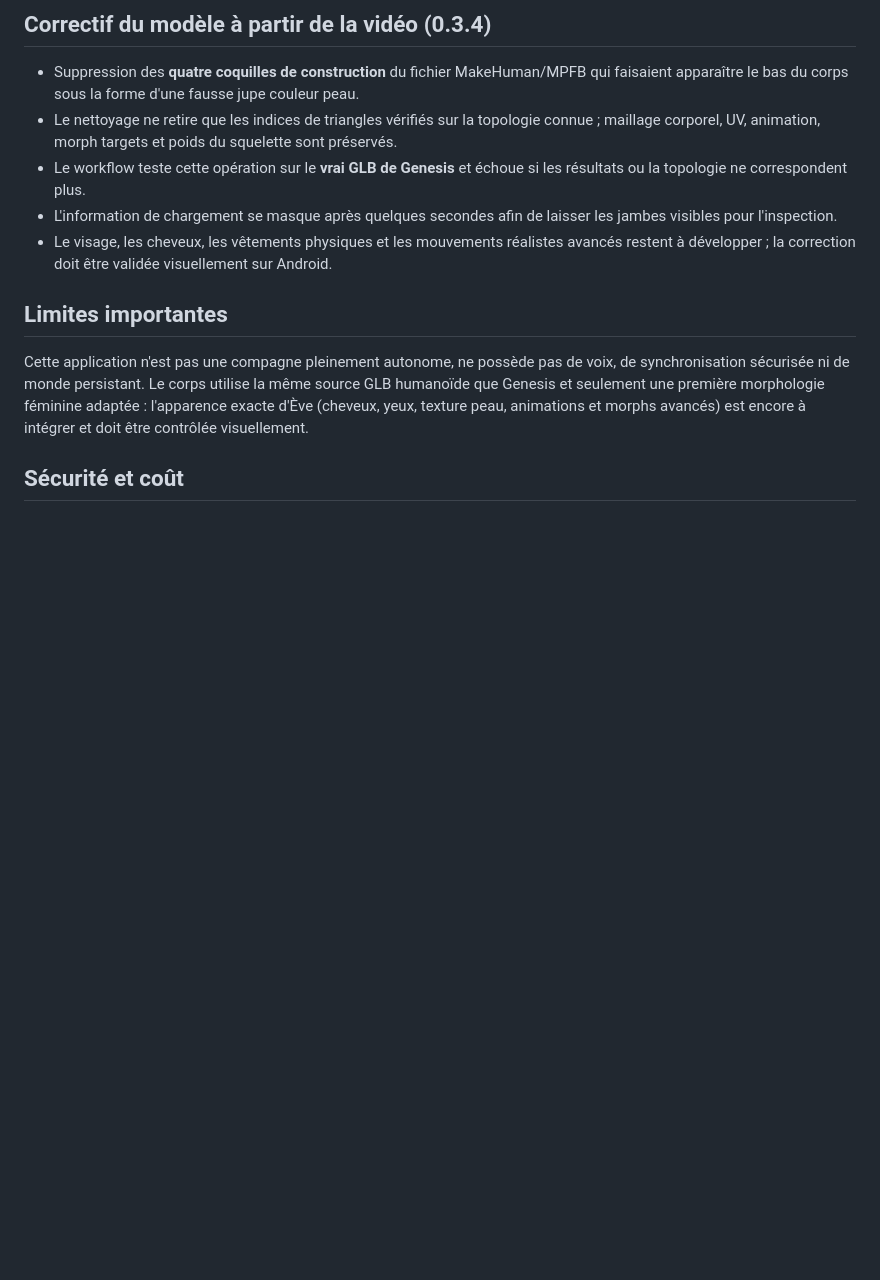
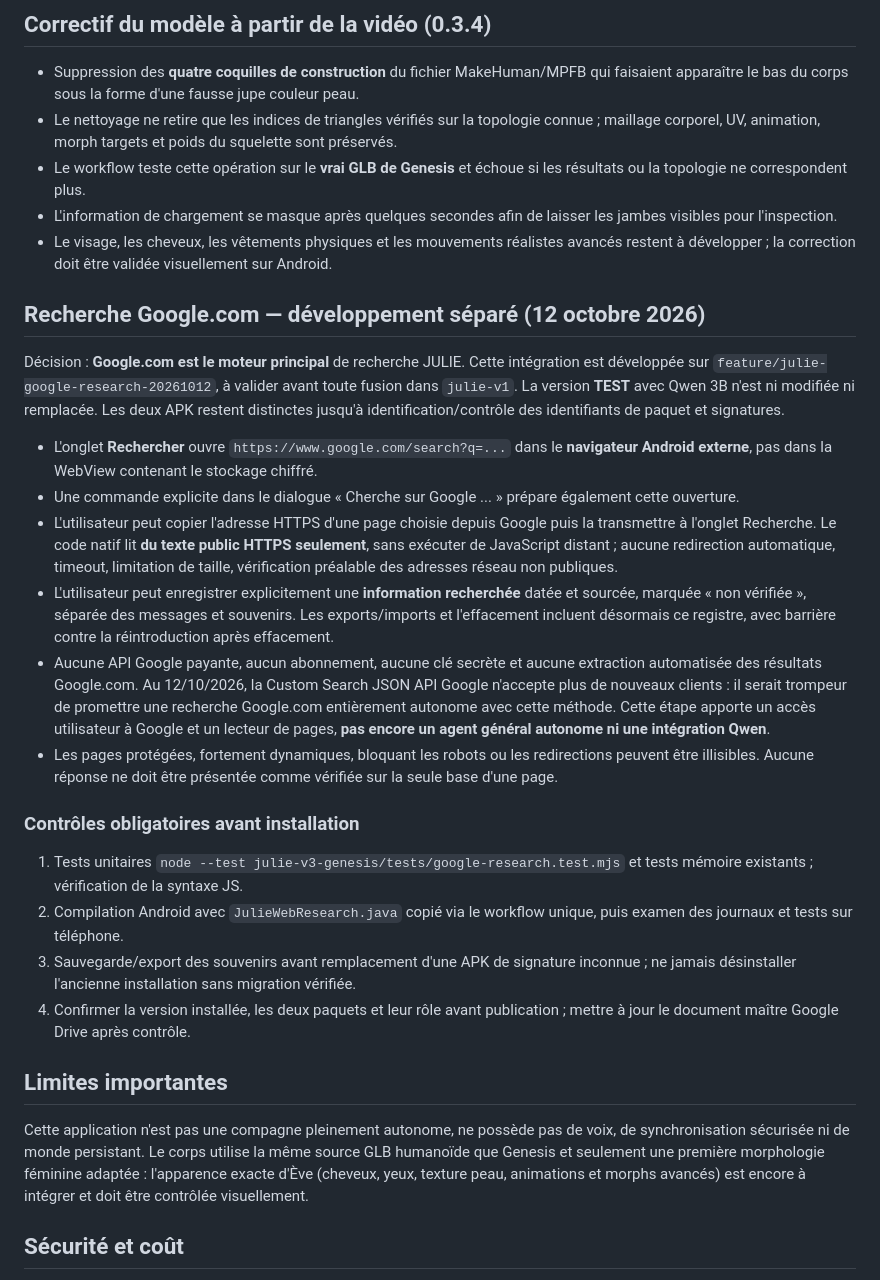
Before and after one commit to amaurygiboudot-arch/Listingcase, a Markdown page: julie-v3-genesis/README.md, the part around the change. GitHub-like rendering; blank space fills up the shorter version.

Commit message:
docs(julie): document Google Search limitations and separate test vs development versions

```diff
--- a/julie-v3-genesis/README.md
+++ b/julie-v3-genesis/README.md
@@ -35,6 +35,25 @@ Paquet Android de développement : `com.julie.preview.v3` (inchangé par rapport
 - L'information de chargement se masque après quelques secondes afin de laisser les jambes visibles pour l'inspection.
 - Le visage, les cheveux, les vêtements physiques et les mouvements réalistes avancés restent à développer ; la correction doit être validée visuellement sur Android.
 
+
+## Recherche Google.com — développement séparé (12 octobre 2026)
+
+Décision : **Google.com est le moteur principal** de recherche JULIE. Cette intégration est développée sur `feature/julie-google-research-20261012`, à valider avant toute fusion dans `julie-v1`. La version **TEST** avec Qwen 3B n'est ni modifiée ni remplacée. Les deux APK restent distinctes jusqu'à identification/contrôle des identifiants de paquet et signatures.
+
+- L'onglet **Rechercher** ouvre `https://www.google.com/search?q=...` dans le **navigateur Android externe**, pas dans la WebView contenant le stockage chiffré.
+- Une commande explicite dans le dialogue « Cherche sur Google ... » prépare également cette ouverture.
+- L'utilisateur peut copier l'adresse HTTPS d'une page choisie depuis Google puis la transmettre à l'onglet Recherche. Le code natif lit **du texte public HTTPS seulement**, sans exécuter de JavaScript distant ; aucune redirection automatique, timeout, limitation de taille, vérification préalable des adresses réseau non publiques.
+- L'utilisateur peut enregistrer explicitement une **information recherchée** datée et sourcée, marquée « non vérifiée », séparée des messages et souvenirs. Les exports/imports et l'effacement incluent désormais ce registre, avec barrière contre la réintroduction après effacement.
+- Aucune API Google payante, aucun abonnement, aucune clé secrète et aucune extraction automatisée des résultats Google.com. Au 12/10/2026, la Custom Search JSON API Google n'accepte plus de nouveaux clients : il serait trompeur de promettre une recherche Google.com entièrement autonome avec cette méthode. Cette étape apporte un accès utilisateur à Google et un lecteur de pages, **pas encore un agent général autonome ni une intégration Qwen**.
+- Les pages protégées, fortement dynamiques, bloquant les robots ou les redirections peuvent être illisibles. Aucune réponse ne doit être présentée comme vérifiée sur la seule base d'une page.
+
+### Contrôles obligatoires avant installation
+
+1. Tests unitaires `node --test julie-v3-genesis/tests/google-research.test.mjs` et tests mémoire existants ; vérification de la syntaxe JS.
+2. Compilation Android avec `JulieWebResearch.java` copié via le workflow unique, puis examen des journaux et tests sur téléphone.
+3. Sauvegarde/export des souvenirs avant remplacement d'une APK de signature inconnue ; ne jamais désinstaller l'ancienne installation sans migration vérifiée.
+4. Confirmer la version installée, les deux paquets et leur rôle avant publication ; mettre à jour le document maître Google Drive après contrôle.
+
 ## Limites importantes
 Cette application n'est pas une compagne pleinement autonome, ne possède pas de voix, de synchronisation sécurisée ni de monde persistant. Le corps utilise la même source GLB humanoïde que Genesis et seulement une première morphologie féminine adaptée : l'apparence exacte d'Ève (cheveux, yeux, texture peau, animations et morphs avancés) est encore à intégrer et doit être contrôlée visuellement.
 
```
